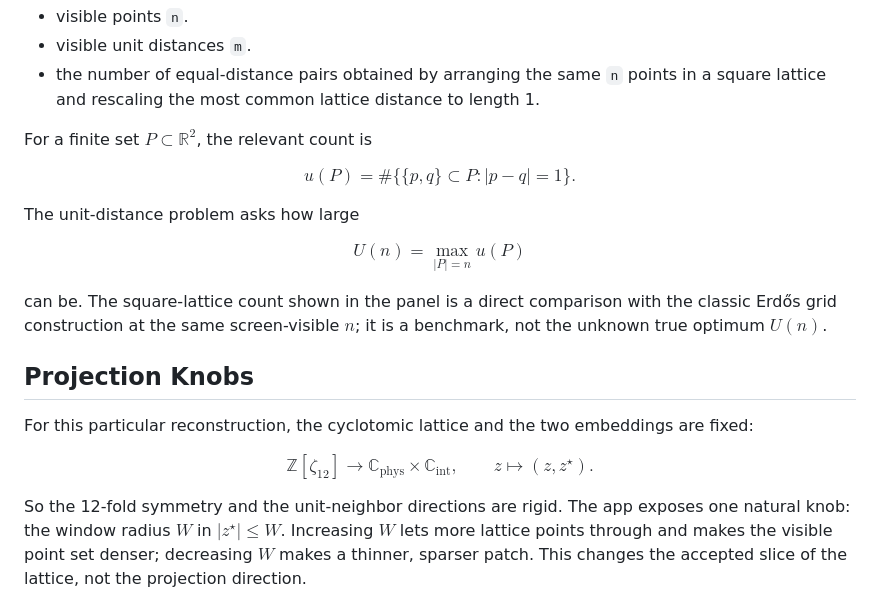
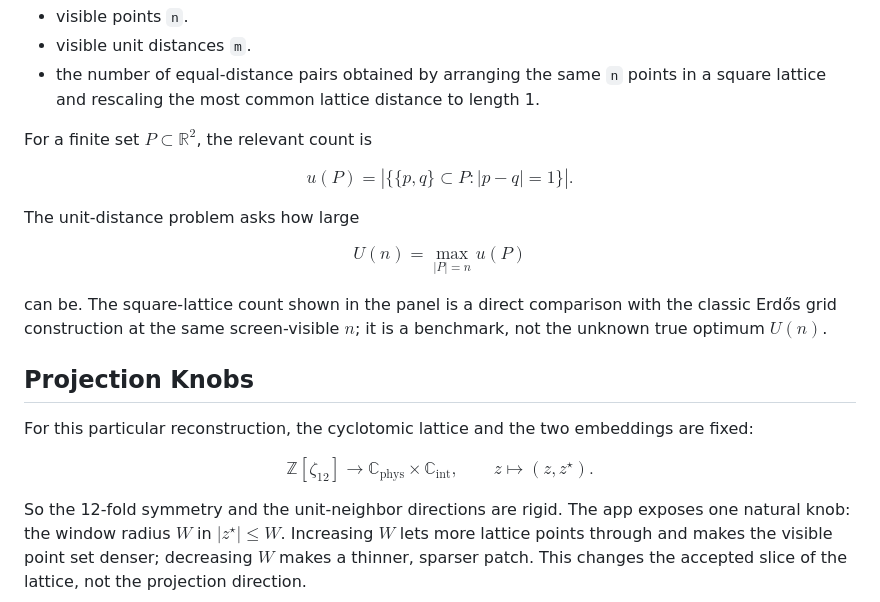
Before and after one commit to liuyao12/Erdos-unit-distance, a Markdown page: README.md, the part around one of its changes. GitHub-like rendering.

Commit message:
Fix README math rendering

```diff
--- a/README.md
+++ b/README.md
@@ -52,7 +52,7 @@ The status panel reports only the current visible comparison:
 For a finite set $P\subset\mathbb R^2$, the relevant count is
 
 $$
-u(P)=\#\{\{p,q\}\subset P: |p-q|=1\}.
+u(P)=\left|\{\{p,q\}\subset P: |p-q|=1\}\right|.
 $$
 
 The unit-distance problem asks how large
@@ -68,7 +68,7 @@ can be. The square-lattice count shown in the panel is a direct comparison with
 For this particular reconstruction, the cyclotomic lattice and the two embeddings are fixed:
 
 $$
-\mathbb Z[\zeta_{12}]\longrightarrow \mathbb C_{\mathrm{phys}}\times \mathbb C_{\mathrm{int}},
+\mathbb{Z}[\zeta_{12}]\longrightarrow \mathbb C_{\mathrm{phys}}\times \mathbb C_{\mathrm{int}},
 \qquad
 z\longmapsto (z,z^\star).
 $$
```
Also changed, not shown: other parts of README.md (+2 -2 lines).
